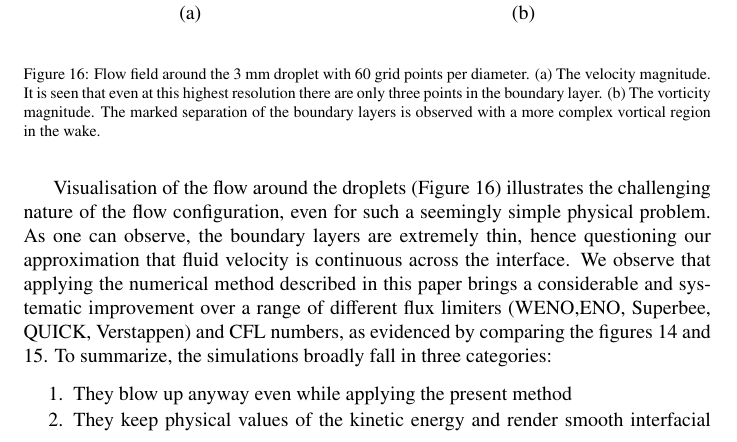
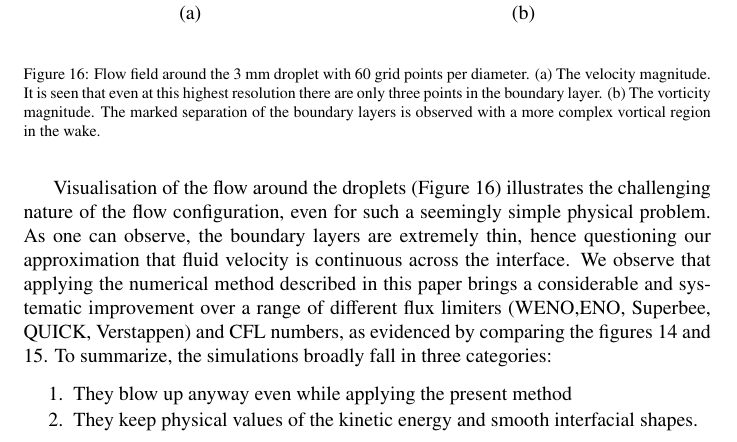
Before and after one commit to palsagar/CAF_paper, a LaTeX paper (momcons.tex, which reads raindrop.tex): part of page 29 of 38, cut so that both start at the same text. Compiled offline with pdfLaTeX.

Commit message:
end of monday 16th

```diff
--- a/raindrop.tex
+++ b/raindrop.tex
@@ -141,7 +141,7 @@ Visualisation of the flow around the droplets (Figure \ref{magn}) illustrates th
 
 \begin{enumerate}
 	\item They blow up anyway even while applying the present method
-	\item They keep physical values of the kinetic energy and render smooth interfacial shapes.
+	\item They keep physical values of the kinetic energy and smooth interfacial shapes.
 	\item They have a marked peak in kinetic energy as a function of time, associated with massively deformed interface shapes,
 \end{enumerate}
 
```
Also changed, not shown: Makefile, momcons.pdf, 3 other files.
